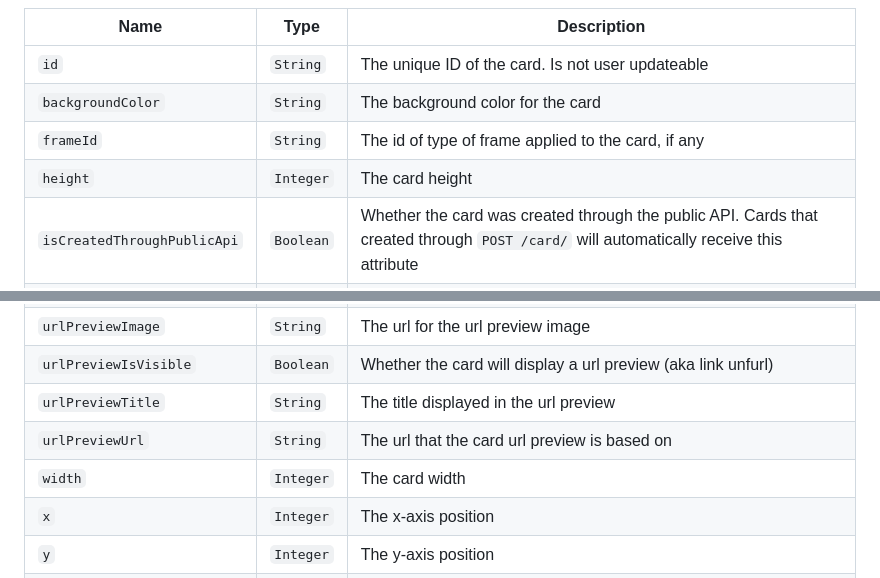
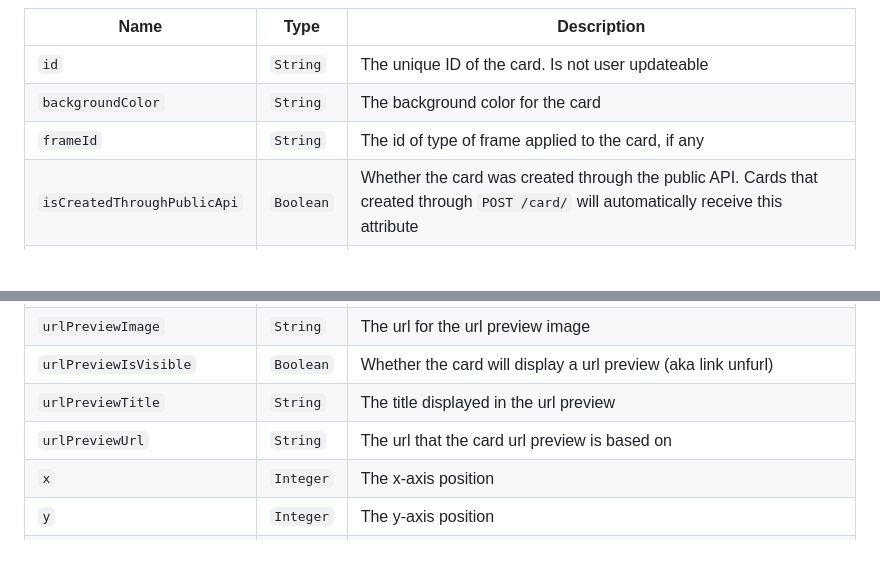
Before and after one commit to kinopio-club/kinopio-help, a Markdown page: api/index.md, 2 parts joined by grey strips. Rendered like a GitHub page; blank space fills up the shorter version.

Commit message:
remove unneeded attrs card.height, card.width

```diff
--- a/api/index.md
+++ b/api/index.md
@@ -215,7 +215,6 @@ Name | Type | Description
 <code class="cards">id</code>                    		| `String`  | The unique ID of the card. Is not user updateable
 <code class="cards">backgroundColor</code>          | `String`  | The background color for the card
 <code class="cards">frameId</code>                  | `String`  | The id of type of frame applied to the card, if any
-<code class="cards">height</code>                   | `Integer` | The card height
 <code class="cards">isCreatedThroughPublicApi</code>      | `Boolean` | Whether the card was created through the public API. Cards that created through `POST /card/` will automatically receive this attribute
 <code class="cards">isComment</code>                    | `Boolean` | Whether the card is a comment (an alternative to the `((comment))` name syntax)
 <code class="cards">isLocked</code>                 | `Boolean` | Whether the card is locked and cannot be selected or edited in the client unless unlocked
@@ -236,7 +235,6 @@ Name | Type | Description
 <code class="cards">urlPreviewIsVisible</code>      | `Boolean` | Whether the card will display a url preview (aka link unfurl)
 <code class="cards">urlPreviewTitle</code>          | `String`  | The title displayed in the url preview
 <code class="cards">urlPreviewUrl</code>            | `String`  | The url that the card url preview is based on
-<code class="cards">width</code>                    | `Integer` | The card width
 <code class="cards">x</code>                     		| `Integer` | The x-axis position
 <code class="cards">y</code>                     		| `Integer` | The y-axis position
 <code class="cards">z</code>                     		| `Integer` | The z-axis position
```
